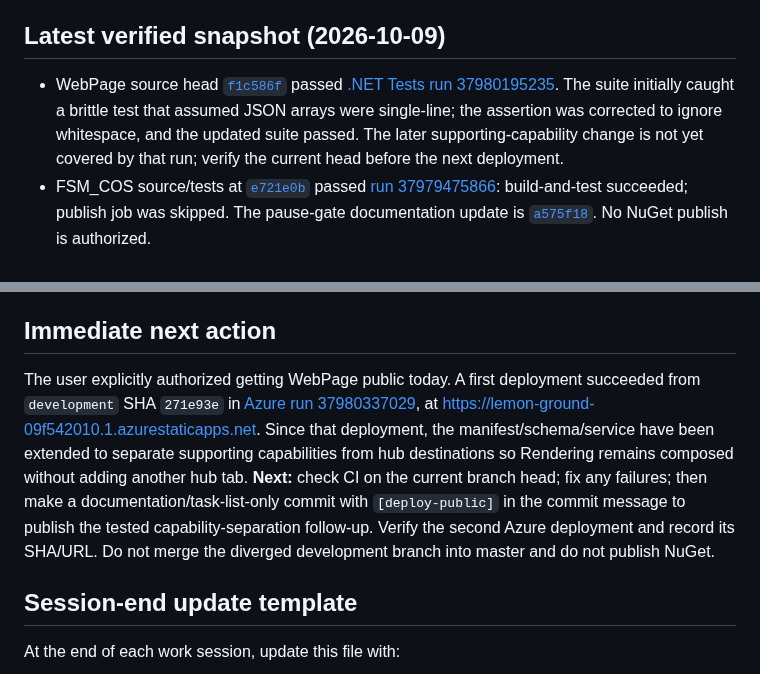
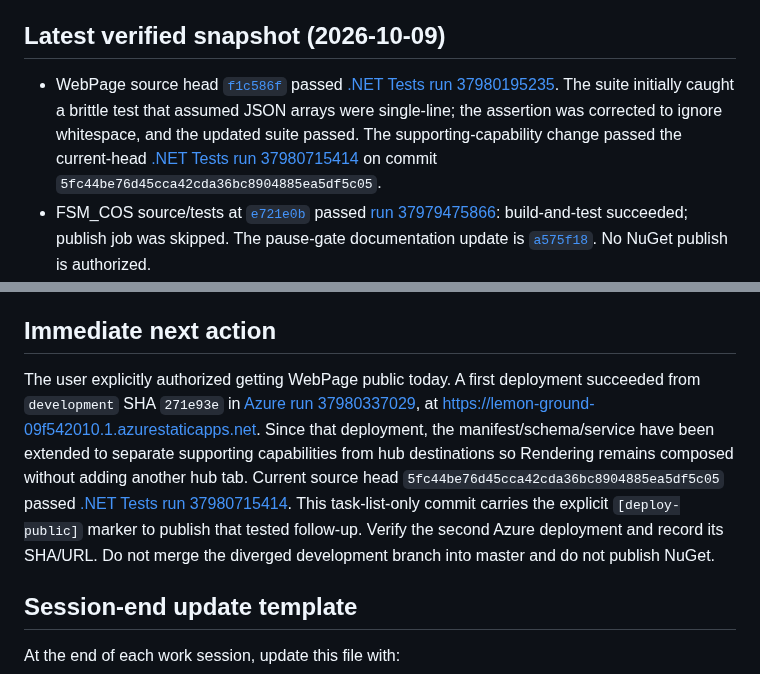
Before and after one commit to TrentBest/WebPage, a Markdown page: docs/WORKING_TASKS.md, 2 parts joined by grey strips. Drawn GitHub-style.

Commit message:
docs: mark tested capability follow-up for public deployment [deploy-public]

```diff
--- a/docs/WORKING_TASKS.md
+++ b/docs/WORKING_TASKS.md
@@ -81,7 +81,7 @@ Reference: [FSM_COS Pause Point](https://github.com/TrentBest/TheSingularityWork
 
 ## Latest verified snapshot (2026-10-09)
 
-- WebPage source head [`f1c586f`](https://github.com/TrentBest/WebPage/commit/f1c586fd2d7ee6ce179511fab0dbe02aa3750c65) passed [.NET Tests run 37980195235](https://github.com/TrentBest/WebPage/actions/runs/37980195235). The suite initially caught a brittle test that assumed JSON arrays were single-line; the assertion was corrected to ignore whitespace, and the updated suite passed. The later supporting-capability change is not yet covered by that run; verify the current head before the next deployment.
+- WebPage source head [`f1c586f`](https://github.com/TrentBest/WebPage/commit/f1c586fd2d7ee6ce179511fab0dbe02aa3750c65) passed [.NET Tests run 37980195235](https://github.com/TrentBest/WebPage/actions/runs/37980195235). The suite initially caught a brittle test that assumed JSON arrays were single-line; the assertion was corrected to ignore whitespace, and the updated suite passed. The supporting-capability change passed the current-head [.NET Tests run 37980715414](https://github.com/TrentBest/WebPage/actions/runs/37980715414) on commit `5fc44be76d45cca42cda36bc8904885ea5df5c05`.
 - FSM_COS source/tests at [`e721e0b`](https://github.com/TrentBest/TheSingularityWorkshop.FSM_COS/commit/e721e0b52fecbbd0aaafc84a8c8e5e1e2bd4f440) passed [run 37979475866](https://github.com/TrentBest/TheSingularityWorkshop.FSM_COS/actions/runs/37979475866): build-and-test succeeded; publish job was skipped. The pause-gate documentation update is [`a575f18`](https://github.com/TrentBest/TheSingularityWorkshop.FSM_COS/commit/a575f18987da399e1f1a0ea184c63d01cc48ede7). No NuGet publish is authorized.
 - WebPage repo is public. Latest successful deployment is [Azure run 37980337029](https://github.com/TrentBest/WebPage/actions/runs/37980337029), which deployed `development` SHA [`271e93e`](https://github.com/TrentBest/WebPage/commit/271e93ee9a791bccbaa3d3aefe968d168f50a972) to https://lemon-ground-09f542010.1.azurestaticapps.net on 2026-10-09. The newer supporting-capability commits are not live yet. Current `development` and `master` are substantially diverged (`development` was 1,692 commits ahead and 56 behind, with 300 changed files at comparison time); **do not merge the whole branch or open a giant PR**. Public rollout is being done from `development` via the explicitly gated `[deploy-public]` marker instead.
 - `Home.razor` renders the moniker from the composed MicroBundle GUI tree, then the manifest hub. The only hub destination is now AnyApp. `/anyapp` is a responsive architecture/status demo. A follow-up now declares Rendering as a supporting capability separate from hub navigation so `/rendering` can retain its interactive distance/perception probe without becoming a second hub tab; that follow-up still needs current-head CI and redeployment.
@@ -89,7 +89,7 @@ Reference: [FSM_COS Pause Point](https://github.com/TrentBest/TheSingularityWork
 
 ## Immediate next action
 
-The user explicitly authorized getting WebPage public today. A first deployment succeeded from `development` SHA `271e93e` in [Azure run 37980337029](https://github.com/TrentBest/WebPage/actions/runs/37980337029), at https://lemon-ground-09f542010.1.azurestaticapps.net. Since that deployment, the manifest/schema/service have been extended to separate supporting capabilities from hub destinations so Rendering remains composed without adding another hub tab. **Next:** check CI on the current branch head; fix any failures; then make a documentation/task-list-only commit with `[deploy-public]` in the commit message to publish the tested capability-separation follow-up. Verify the second Azure deployment and record its SHA/URL. Do not merge the diverged development branch into master and do not publish NuGet.
+The user explicitly authorized getting WebPage public today. A first deployment succeeded from `development` SHA `271e93e` in [Azure run 37980337029](https://github.com/TrentBest/WebPage/actions/runs/37980337029), at https://lemon-ground-09f542010.1.azurestaticapps.net. Since that deployment, the manifest/schema/service have been extended to separate supporting capabilities from hub destinations so Rendering remains composed without adding another hub tab. Current source head `5fc44be76d45cca42cda36bc8904885ea5df5c05` passed [.NET Tests run 37980715414](https://github.com/TrentBest/WebPage/actions/runs/37980715414). This task-list-only commit carries the explicit `[deploy-public]` marker to publish that tested follow-up. Verify the second Azure deployment and record its SHA/URL. Do not merge the diverged development branch into master and do not publish NuGet.
 
 ## Session-end update template
 
```
